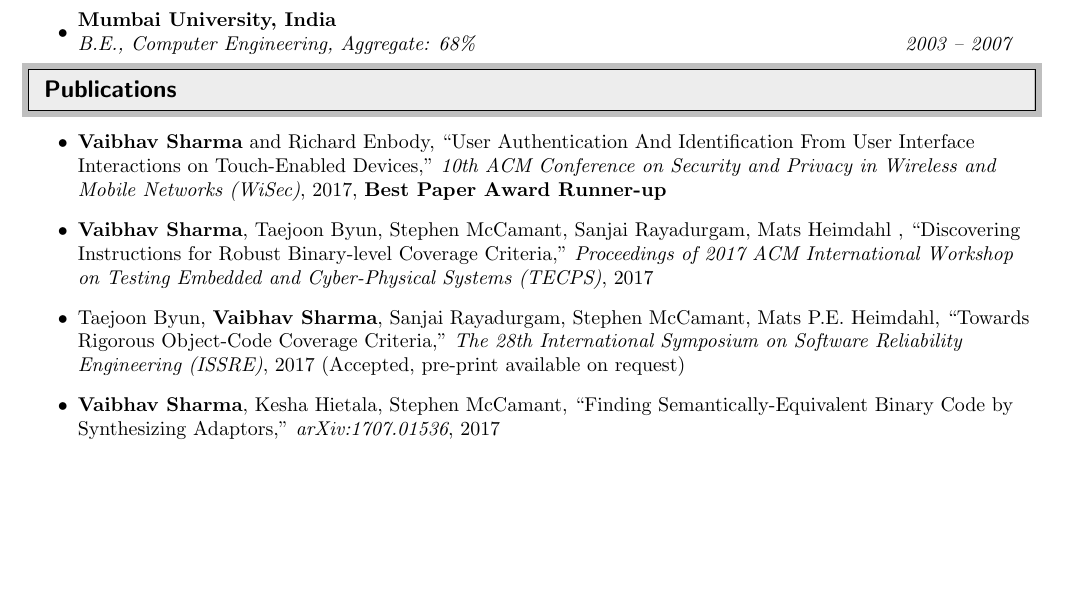
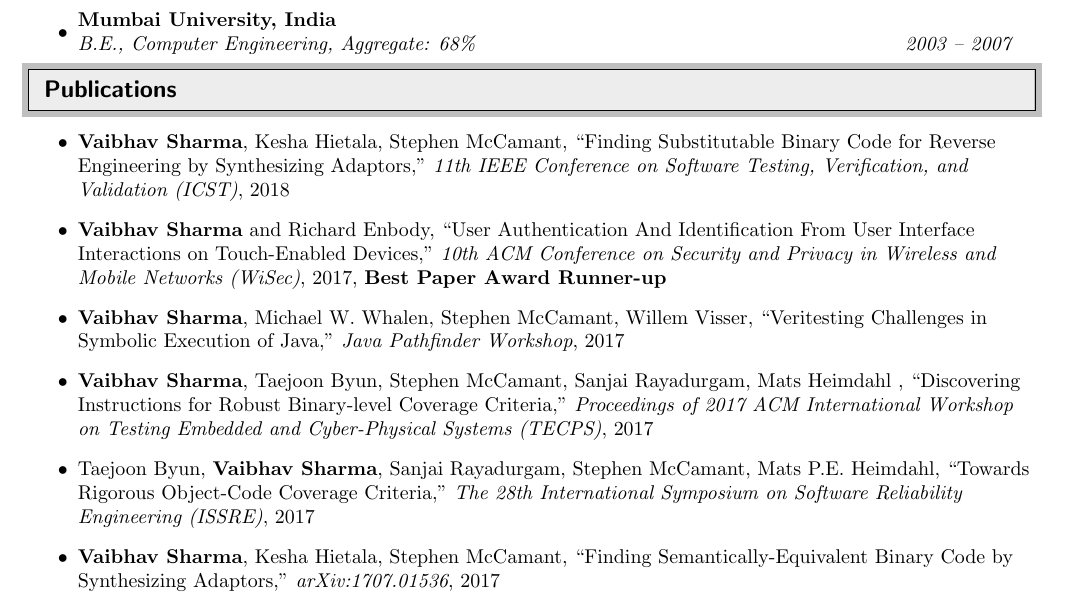
Before and after one commit to vaibhavbsharma/resume, a LaTeX CV (resume.tex): part of page 1 of 2 before the commit and part of page 1 of 3 after it, cut so that both start at the same text, the shorter picture padded with empty space. Compiled offline with pdfLaTeX.

Commit message:
Adding resume

```diff
--- a/resume.tex
+++ b/resume.tex
@@ -92,15 +92,17 @@ USA}{}{M.S.,  Computer Science and Engineering,  GPA: 3.95/4}{2013 -- 2015}
 \vspace{-8pt}
 \begin{itemize}
 \item
+{\bf Vaibhav Sharma}, Kesha Hietala, Stephen McCamant, ``Finding Substitutable Binary Code for Reverse Engineering by Synthesizing Adaptors," \textit{11th IEEE Conference on Software Testing, Verification, and Validation (ICST)}, 2018
+\item
 {\bf Vaibhav Sharma} and Richard Enbody, ``User Authentication And Identification From User Interface Interactions on Touch-Enabled Devices," \textit{10th ACM Conference on Security and Privacy in Wireless and Mobile Networks (WiSec)}, 2017, {\bf Best Paper Award Runner-up}
+\item
+{\bf Vaibhav Sharma}, Michael W. Whalen, Stephen McCamant, Willem Visser, ``Veritesting Challenges in Symbolic Execution of Java," \textit{Java Pathfinder Workshop}, 2017
 \item
 {\bf Vaibhav Sharma}, Taejoon Byun, Stephen McCamant, Sanjai Rayadurgam, Mats Heimdahl , ``Discovering Instructions for Robust Binary-level Coverage Criteria," \textit{Proceedings of 2017 ACM International Workshop on Testing Embedded and Cyber-Physical Systems (TECPS)}, 2017
 \item
-Taejoon Byun, {\bf Vaibhav Sharma}, Sanjai Rayadurgam, Stephen McCamant, Mats P.E. Heimdahl, ``Towards Rigorous Object-Code Coverage Criteria," \textit{The 28th International Symposium on Software Reliability Engineering (ISSRE)}, 2017 (Accepted, pre-print available on request)
+Taejoon Byun, {\bf Vaibhav Sharma}, Sanjai Rayadurgam, Stephen McCamant, Mats P.E. Heimdahl, ``Towards Rigorous Object-Code Coverage Criteria," \textit{The 28th International Symposium on Software Reliability Engineering (ISSRE)}, 2017
 \item
 {\bf Vaibhav Sharma}, Kesha Hietala, Stephen McCamant, ``Finding Semantically-Equivalent Binary Code by Synthesizing Adaptors," \textit{arXiv:1707.01536}, 2017
-%\item
-%{\bf Vaibhav Sharma}, Kesha Hietala, Stephen McCamant, ``Finding Semantically-Equivalent Binary Code by Synthesizing Adaptors," \textit{40th International Conference on Software Engineering (ICSE)}, 2018 (Submitted, pre-print available on request)
 \item
 {\bf Vaibhav Sharma}, Kesha Hietala, Stephen McCamant, ``Finding Semantically-Equivalent Binary Code by Synthesizing Adaptors," \textit{Minnesota Supercomputing Institute Research Exhibition}, 2017 (poster)
 \item
```
Also changed, not shown: resume.pdf (added), resume.tex (3 more changed lines).
